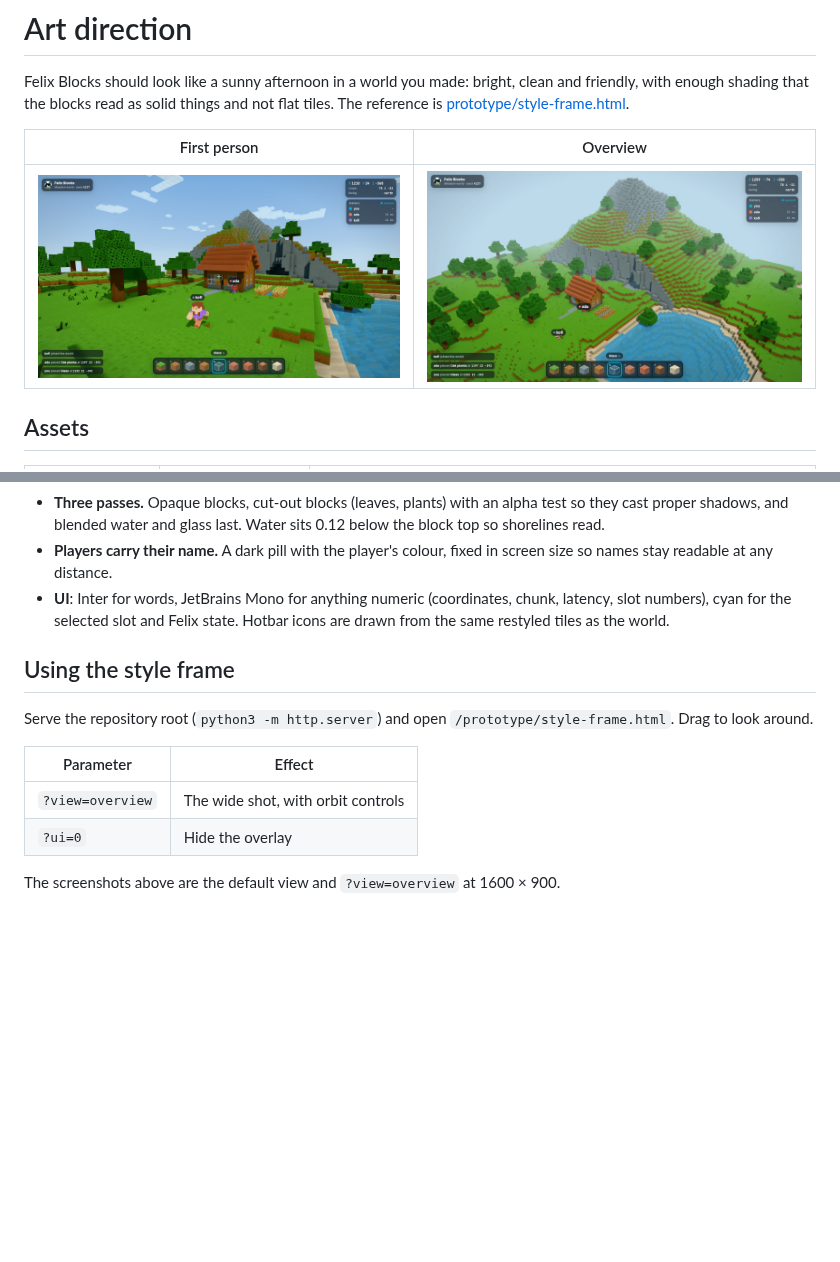
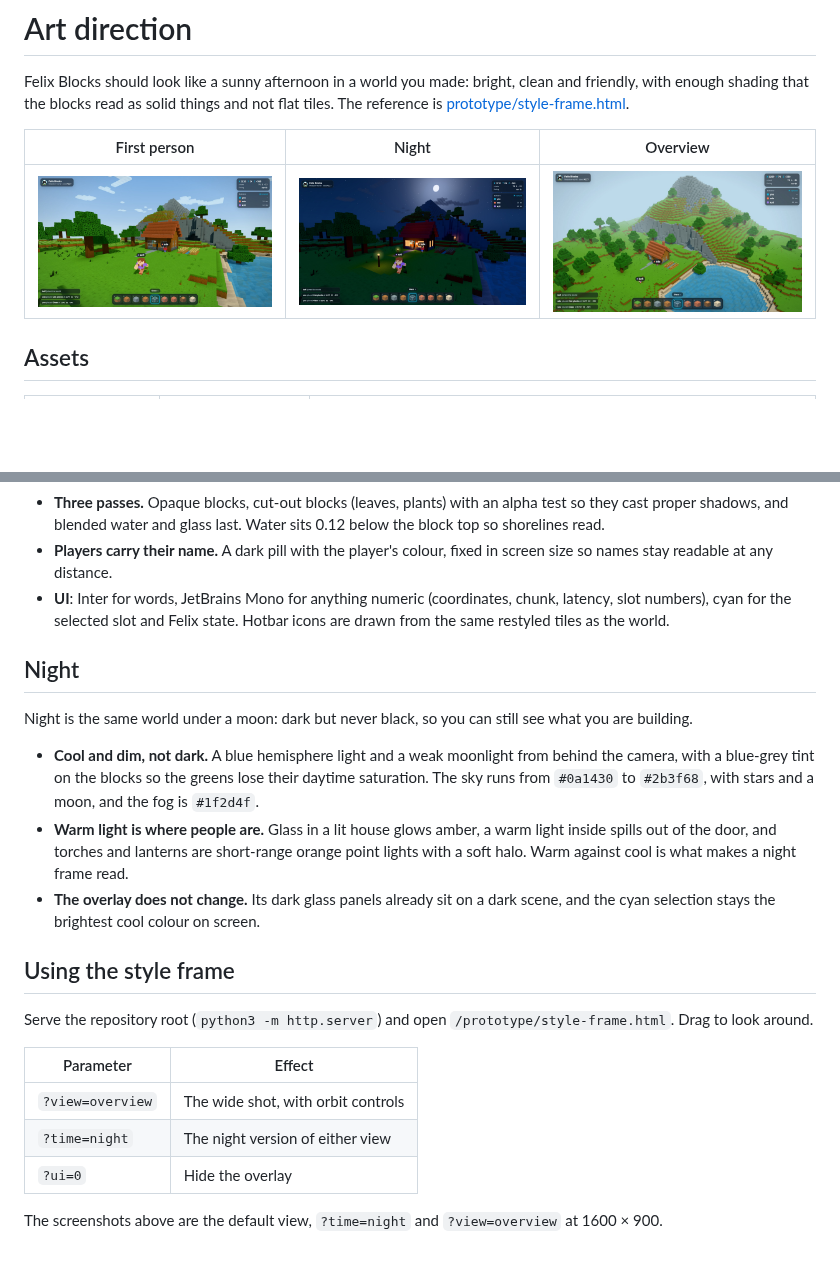
Before and after one commit to GetFelix/felix-blocks, a Markdown page: docs/art.md, 2 parts joined by grey strips. Drawn GitHub-style; pictures changed too: docs/screenshots/style-frame-night.jpg (added); blank space fills up the shorter version.

```diff
--- a/docs/art.md
+++ b/docs/art.md
@@ -4,9 +4,9 @@ Felix Blocks should look like a sunny afternoon in a world you made: bright, cle
 and friendly, with enough shading that the blocks read as solid things and not
 flat tiles. The reference is [prototype/style-frame.html](../prototype/style-frame.html).
 
-| First person | Overview |
-|---|---|
-| ![First person](screenshots/style-frame-first-person.jpg) | ![Overview](screenshots/style-frame-overview.jpg) |
+| First person | Night | Overview |
+|---|---|---|
+| ![First person](screenshots/style-frame-first-person.jpg) | ![Night](screenshots/style-frame-night.jpg) | ![Overview](screenshots/style-frame-overview.jpg) |
 
 ## Assets
 
@@ -55,6 +55,22 @@ desaturated so it sits behind the grass. Everything else keeps Kenney's colours.
   chunk, latency, slot numbers), cyan for the selected slot and Felix state.
   Hotbar icons are drawn from the same restyled tiles as the world.
 
+## Night
+
+Night is the same world under a moon: dark but never black, so you can still
+see what you are building.
+
+- **Cool and dim, not dark.** A blue hemisphere light and a weak moonlight from
+  behind the camera, with a blue-grey tint on the blocks so the greens lose their
+  daytime saturation. The sky runs from `#0a1430` to `#2b3f68`, with stars and a
+  moon, and the fog is `#1f2d4f`.
+- **Warm light is where people are.** Glass in a lit house glows amber, a warm
+  light inside spills out of the door, and torches and lanterns are short-range
+  orange point lights with a soft halo. Warm against cool is what makes a night
+  frame read.
+- **The overlay does not change.** Its dark glass panels already sit on a dark
+  scene, and the cyan selection stays the brightest cool colour on screen.
+
 ## Using the style frame
 
 Serve the repository root (`python3 -m http.server`) and open
@@ -63,6 +79,8 @@ Serve the repository root (`python3 -m http.server`) and open
 | Parameter | Effect |
 |---|---|
 | `?view=overview` | The wide shot, with orbit controls |
+| `?time=night` | The night version of either view |
 | `?ui=0` | Hide the overlay |
 
-The screenshots above are the default view and `?view=overview` at 1600 × 900.
+The screenshots above are the default view, `?time=night` and `?view=overview`
+at 1600 × 900.
```
Also changed, not shown: README.md (+46 -16 lines), 1 other file.
